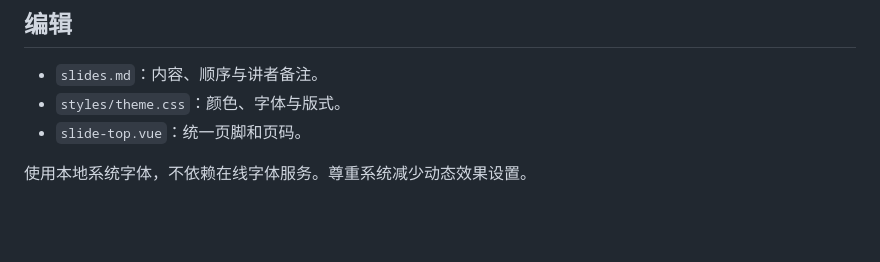
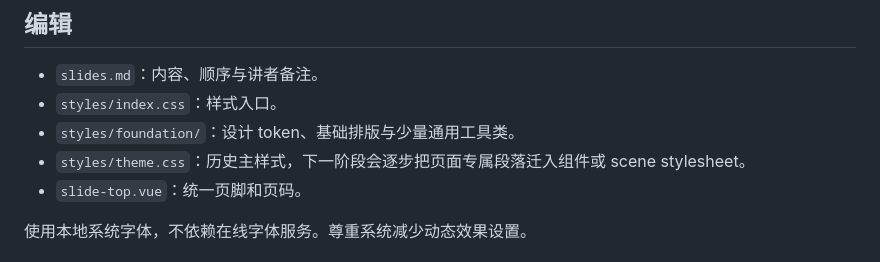
Before and after one commit to zc6600/research-agent-kuairand, a Markdown page: slides/README.md, the part around the change. GitHub-like rendering; blank space fills up the shorter version.

Commit message:
docs(slides): describe css refactor entrypoints

```diff
--- a/slides/README.md
+++ b/slides/README.md
@@ -41,7 +41,9 @@ npm run export
 ## 编辑
 
 - `slides.md`：内容、顺序与讲者备注。
-- `styles/theme.css`：颜色、字体与版式。
+- `styles/index.css`：样式入口。
+- `styles/foundation/`：设计 token、基础排版与少量通用工具类。
+- `styles/theme.css`：历史主样式，下一阶段会逐步把页面专属段落迁入组件或 scene stylesheet。
 - `slide-top.vue`：统一页脚和页码。
 
 使用本地系统字体，不依赖在线字体服务。尊重系统减少动态效果设置。
```
